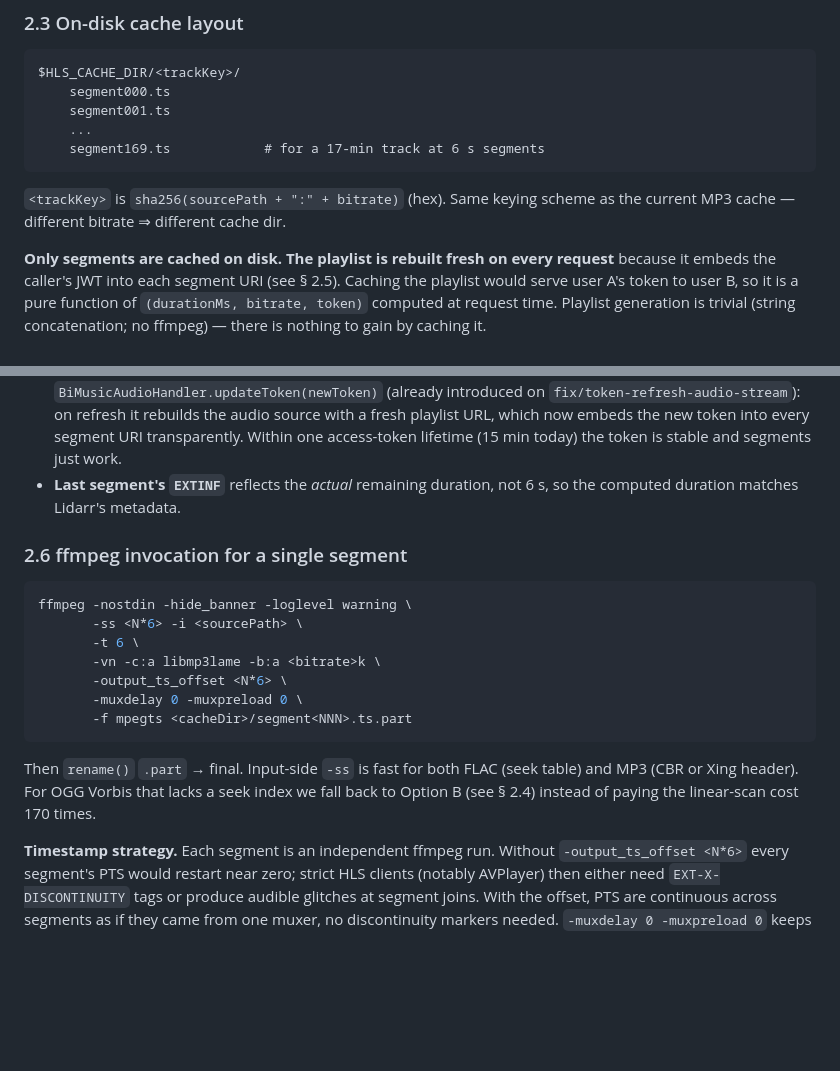
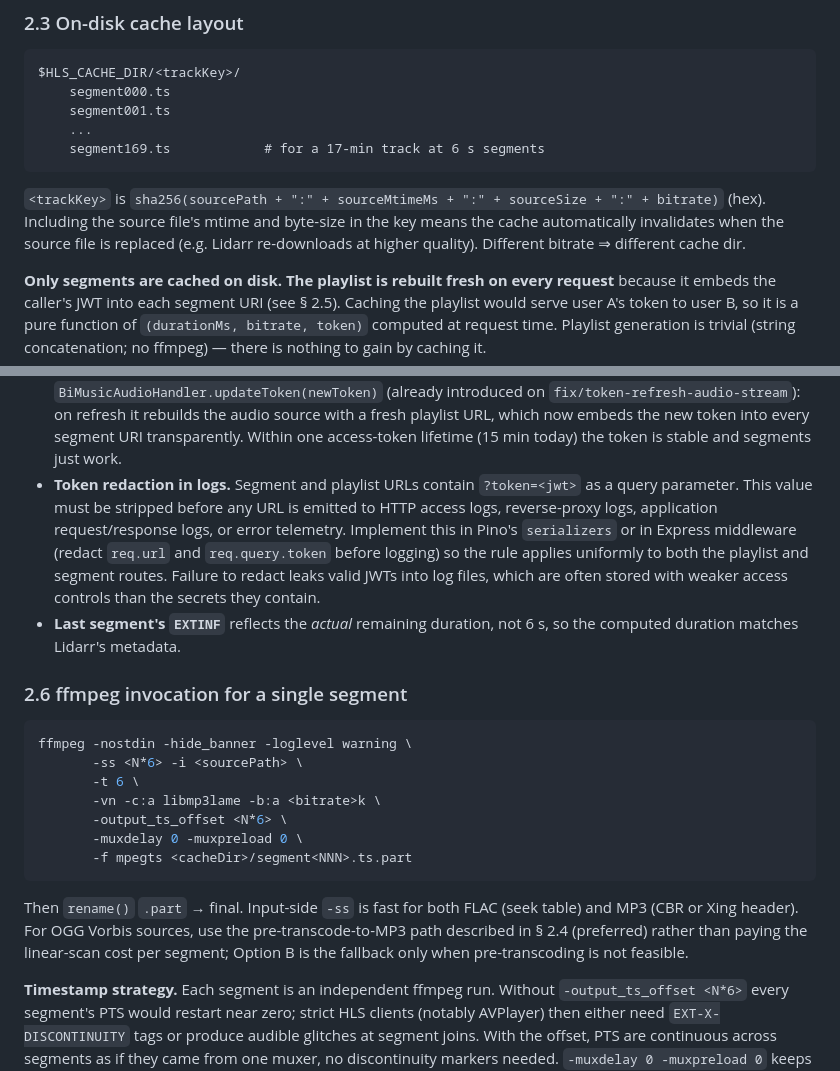
Before and after one commit to Bmandk/BiMusic, a Markdown page: docs/hls-migration-plan.md, 2 parts joined by grey strips. Rendered like a GitHub page; blank space fills up the shorter version.

Commit message:
docs(hls-plan): fix three CodeRabbit review comments
- trackKey now includes sourceMtimeMs + sourceSize so the cache
  auto-invalidates when Lidarr replaces the source file at the same path.
- § 2.6 OGG sentence updated: references the pre-transcode-to-MP3 path
  (§ 2.4 preferred) instead of incorrectly naming Option B as the default.
- § 2.5 adds a Token redaction requirement: ?token= must be stripped from
  HTTP access logs, reverse-proxy logs, app logs, and error telemetry via
  Pino serializers or Express middleware; leaking JWTs into logs is a
  security risk because log storage typically has weaker access controls.

Co-Authored-By: Claude Sonnet 4.6 <noreply@anthropic.com>

````diff
--- a/docs/hls-migration-plan.md
+++ b/docs/hls-migration-plan.md
@@ -123,8 +123,10 @@ $HLS_CACHE_DIR/<trackKey>/
     segment169.ts            # for a 17-min track at 6 s segments
 ```
 
-`<trackKey>` is `sha256(sourcePath + ":" + bitrate)` (hex). Same keying
-scheme as the current MP3 cache — different bitrate ⇒ different cache dir.
+`<trackKey>` is `sha256(sourcePath + ":" + sourceMtimeMs + ":" + sourceSize + ":" + bitrate)` (hex).
+Including the source file's mtime and byte-size in the key means the cache
+automatically invalidates when the source file is replaced (e.g. Lidarr
+re-downloads at higher quality). Different bitrate ⇒ different cache dir.
 
 **Only segments are cached on disk. The playlist is rebuilt fresh on every
 request** because it embeds the caller's JWT into each segment URI (see
@@ -243,6 +245,15 @@ Three details worth calling out:
   source with a fresh playlist URL, which now embeds the new token into
   every segment URI transparently. Within one access-token lifetime
   (15 min today) the token is stable and segments just work.
+- **Token redaction in logs.** Segment and playlist URLs contain
+  `?token=<jwt>` as a query parameter. This value must be stripped before
+  any URL is emitted to HTTP access logs, reverse-proxy logs, application
+  request/response logs, or error telemetry. Implement this in Pino's
+  `serializers` or in Express middleware (redact `req.url` and
+  `req.query.token` before logging) so the rule applies uniformly to both
+  the playlist and segment routes. Failure to redact leaks valid JWTs into
+  log files, which are often stored with weaker access controls than the
+  secrets they contain.
 - **Last segment's `EXTINF`** reflects the *actual* remaining duration, not
   6 s, so the computed duration matches Lidarr's metadata.
 
@@ -259,9 +270,10 @@ ffmpeg -nostdin -hide_banner -loglevel warning \
 ```
 
 Then `rename()` `.part` → final. Input-side `-ss` is fast for both FLAC
-(seek table) and MP3 (CBR or Xing header). For OGG Vorbis that lacks a
-seek index we fall back to Option B (see § 2.4) instead of paying the
-linear-scan cost 170 times.
+(seek table) and MP3 (CBR or Xing header). For OGG Vorbis sources,
+use the pre-transcode-to-MP3 path described in § 2.4 (preferred) rather
+than paying the linear-scan cost per segment; Option B is the fallback
+only when pre-transcoding is not feasible.
 
 **Timestamp strategy.** Each segment is an independent ffmpeg run. Without
 `-output_ts_offset <N*6>` every segment's PTS would restart near zero;
````
